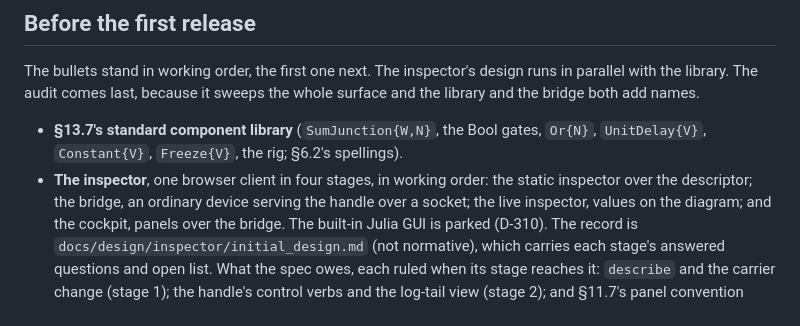
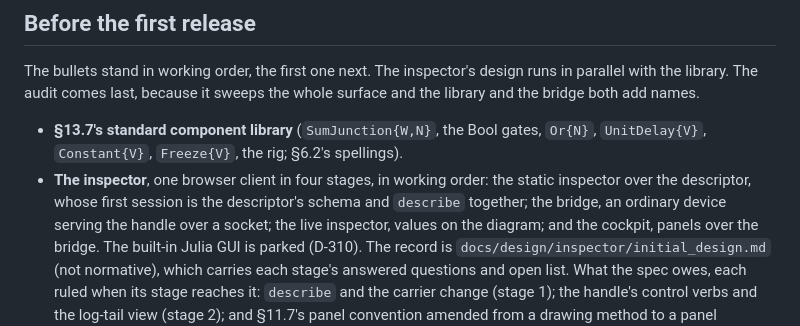
Before and after one commit to e271828e/Cadence.jl, a Markdown page: docs/design/pending.md, the part around the change. GitHub-like rendering.

Commit message:
Record stage 1's working order in the inspector record and name its first session in pending.md

```diff
--- a/docs/design/pending.md
+++ b/docs/design/pending.md
@@ -18,7 +18,8 @@ names.
   `Or{N}`, `UnitDelay{V}`, `Constant{V}`, `Freeze{V}`, the rig; §6.2's
   spellings).
 - **The inspector**, one browser client in four stages, in working order:
-  the static inspector over the descriptor; the bridge, an ordinary
+  the static inspector over the descriptor, whose first session is the
+  descriptor's schema and `describe` together; the bridge, an ordinary
   device serving the handle over a socket; the live inspector, values on
   the diagram; and the cockpit, panels over the bridge. The built-in Julia
   GUI is parked (D-310). The record is
```
Also changed, not shown: 1 other file.
